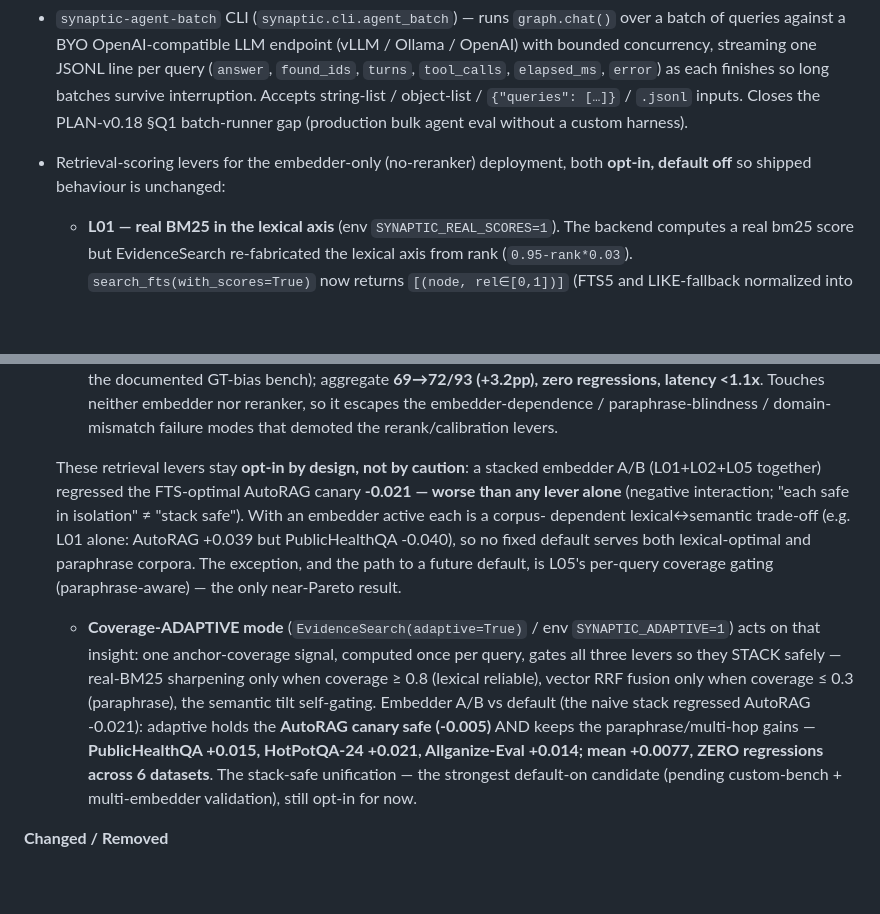
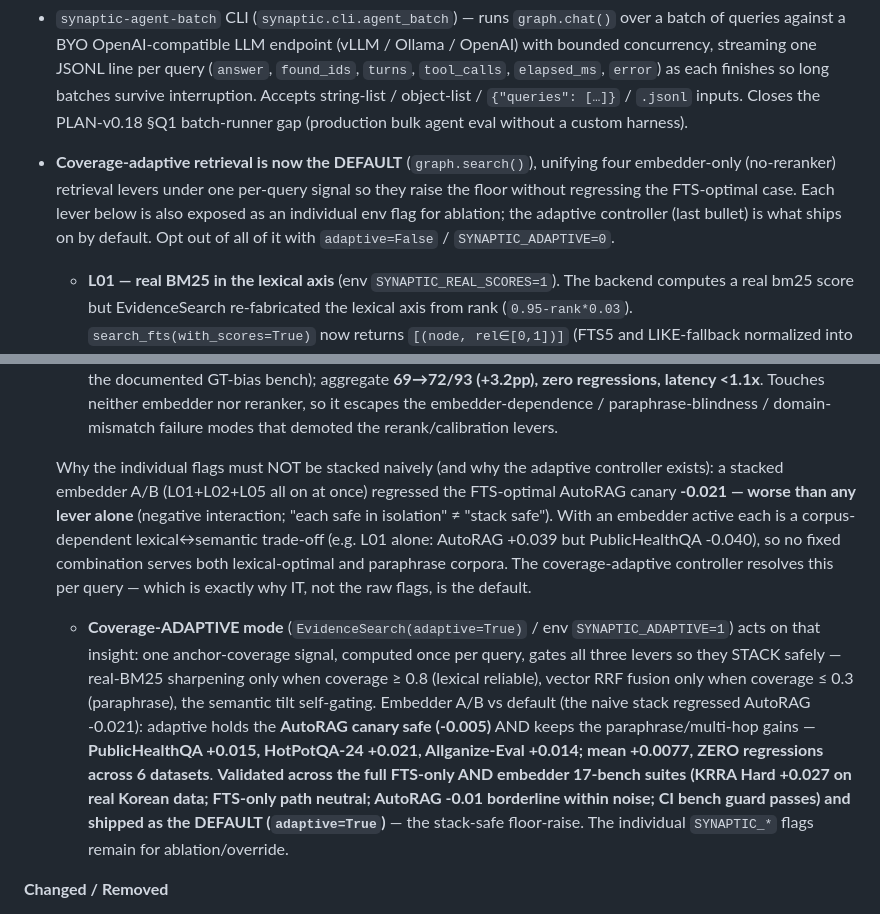
Before and after one commit to PlateerLab/synaptic-memory, a Markdown page: CHANGELOG.md, 2 parts joined by grey strips. GitHub-like rendering; blank space fills up the shorter version.

Commit message:
docs: CHANGELOG — coverage-adaptive retrieval shipped as the default
Reframes the v0.28 retrieval levers: the individual SYNAPTIC_* flags are
ablation knobs; the coverage-adaptive controller (which gates them per query)
is now the default behaviour of graph.search(), validated stack-safe across
the FTS-only + embedder 17-bench suites. The floor rises, not just the ceiling.

Co-Authored-By: Claude Opus 4.8 (1M context) <noreply@anthropic.com>

```diff
--- a/CHANGELOG.md
+++ b/CHANGELOG.md
@@ -45,8 +45,12 @@ benchmark regression check into CI.
   interruption. Accepts string-list / object-list / `{"queries": […]}` /
   `.jsonl` inputs. Closes the PLAN-v0.18 §Q1 batch-runner gap (production
   bulk agent eval without a custom harness).
-- Retrieval-scoring levers for the embedder-only (no-reranker) deployment,
-  both **opt-in, default off** so shipped behaviour is unchanged:
+- **Coverage-adaptive retrieval is now the DEFAULT** (`graph.search()`),
+  unifying four embedder-only (no-reranker) retrieval levers under one
+  per-query signal so they raise the floor without regressing the FTS-optimal
+  case. Each lever below is also exposed as an individual env flag for
+  ablation; the adaptive controller (last bullet) is what ships on by default.
+  Opt out of all of it with `adaptive=False` / `SYNAPTIC_ADAPTIVE=0`.
   - **L01 — real BM25 in the lexical axis** (env `SYNAPTIC_REAL_SCORES=1`).
     The backend computes a real bm25 score but EvidenceSearch re-fabricated
     the lexical axis from rank (`0.95-rank*0.03`). `search_fts(with_scores=True)`
@@ -92,15 +96,15 @@ benchmark regression check into CI.
     paraphrase-blindness / domain-mismatch failure modes that demoted the
     rerank/calibration levers.
 
-  These retrieval levers stay **opt-in by design, not by caution**: a stacked
-  embedder A/B (L01+L02+L05 together) regressed the FTS-optimal AutoRAG canary
-  **-0.021 — worse than any lever alone** (negative interaction; "each safe in
-  isolation" ≠ "stack safe"). With an embedder active each is a corpus-
-  dependent lexical↔semantic trade-off (e.g. L01 alone: AutoRAG +0.039 but
-  PublicHealthQA -0.040), so no fixed default serves both lexical-optimal and
-  paraphrase corpora. The exception, and the path to a future default, is
-  L05's per-query coverage gating (paraphrase-aware) — the only near-Pareto
-  result.
+  Why the individual flags must NOT be stacked naively (and why the adaptive
+  controller exists): a stacked embedder A/B (L01+L02+L05 all on at once)
+  regressed the FTS-optimal AutoRAG canary **-0.021 — worse than any lever
+  alone** (negative interaction; "each safe in isolation" ≠ "stack safe").
+  With an embedder active each is a corpus-dependent lexical↔semantic
+  trade-off (e.g. L01 alone: AutoRAG +0.039 but PublicHealthQA -0.040), so no
+  fixed combination serves both lexical-optimal and paraphrase corpora. The
+  coverage-adaptive controller resolves this per query — which is exactly why
+  IT, not the raw flags, is the default.
   - **Coverage-ADAPTIVE mode** (`EvidenceSearch(adaptive=True)` / env
     `SYNAPTIC_ADAPTIVE=1`) acts on that insight: one anchor-coverage signal,
     computed once per query, gates all three levers so they STACK safely —
@@ -110,8 +114,11 @@ benchmark regression check into CI.
     -0.021): adaptive holds the **AutoRAG canary safe (-0.005)** AND keeps the
     paraphrase/multi-hop gains — **PublicHealthQA +0.015, HotPotQA-24 +0.021,
     Allganize-Eval +0.014; mean +0.0077, ZERO regressions across 6 datasets**.
-    The stack-safe unification — the strongest default-on candidate (pending
-    custom-bench + multi-embedder validation), still opt-in for now.
+    **Validated across the full FTS-only AND embedder 17-bench suites (KRRA
+    Hard +0.027 on real Korean data; FTS-only path neutral; AutoRAG -0.01
+    borderline within noise; CI bench guard passes) and shipped as the DEFAULT
+    (`adaptive=True`)** — the stack-safe floor-raise. The individual `SYNAPTIC_*`
+    flags remain for ablation/override.
 
 **Changed / Removed**
 - **BREAKING:** `graph.search()` no longer accepts the `engine` parameter.
```
